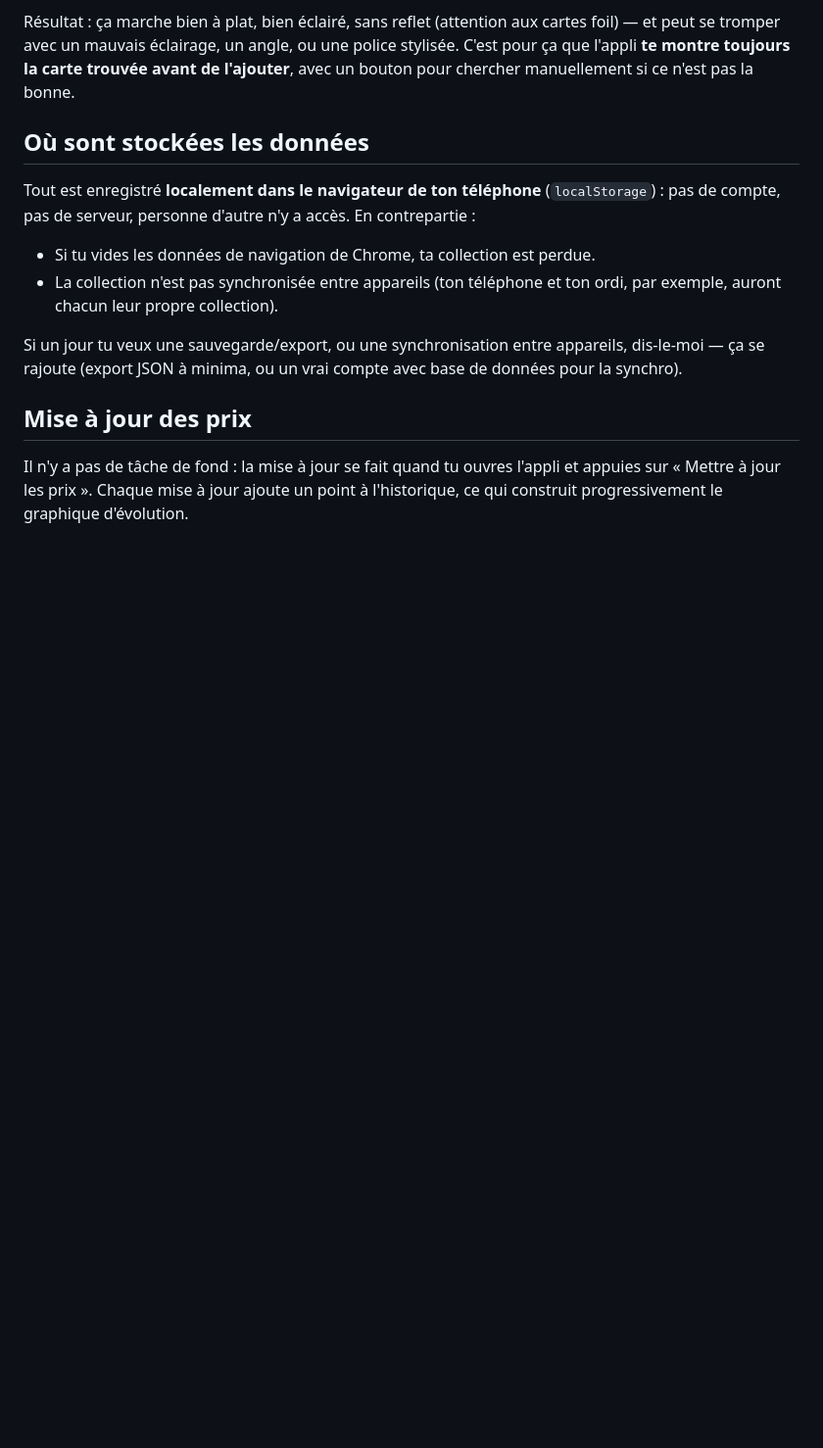
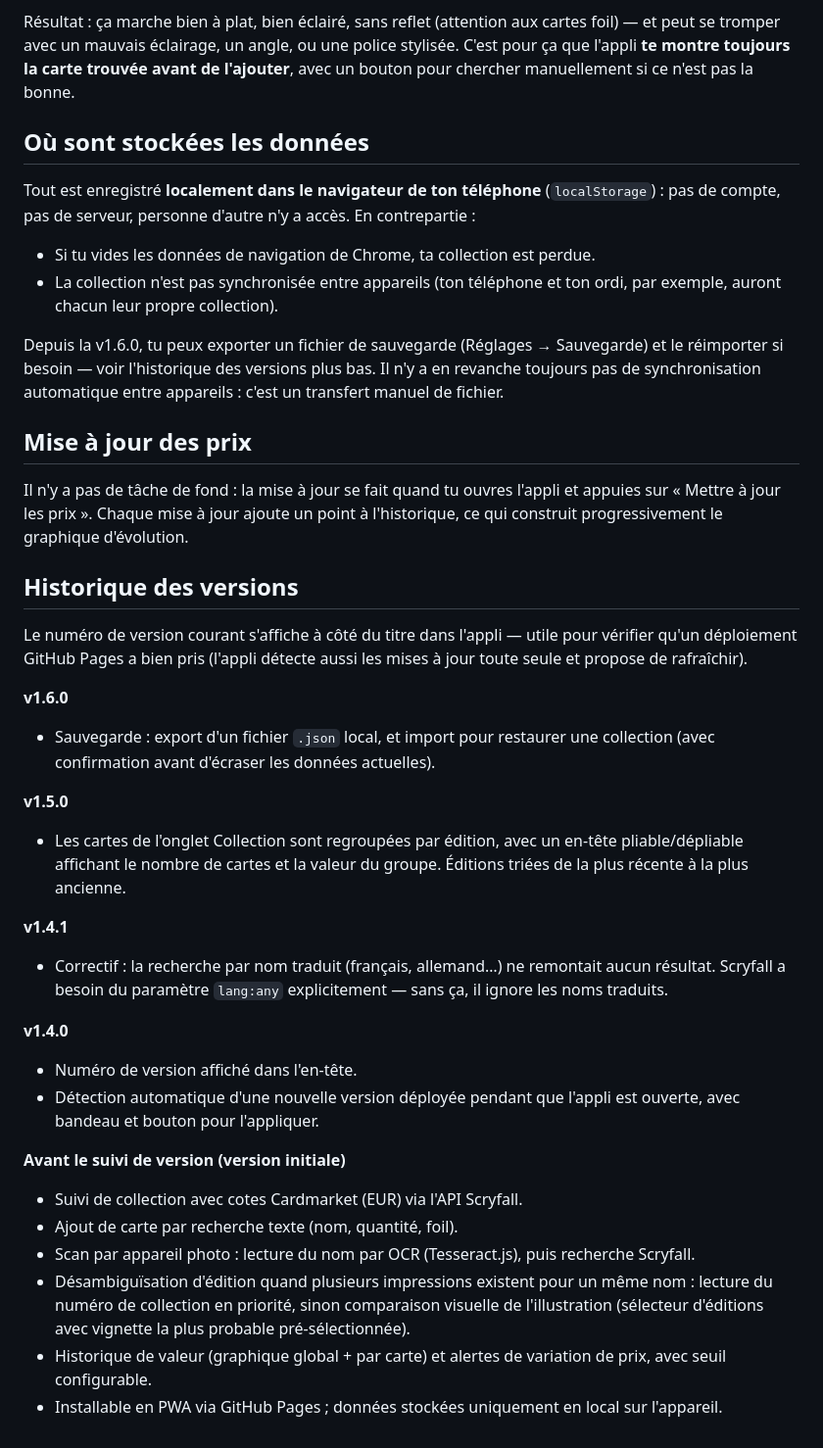
Before and after one commit to NatakuFR/mtg-pwa-public, a Markdown page: README.md, the part around the change. Shown at 98% size. Drawn GitHub-style; blank space fills up the shorter version.

Commit message:
Add files via upload
V1.6.0 : actualisation du readme

```diff
--- a/README.md
+++ b/README.md
@@ -46,11 +46,47 @@ pas de compte, pas de serveur, personne d'autre n'y a accès. En contrepartie :
 - La collection n'est pas synchronisée entre appareils (ton téléphone et ton ordi, par exemple,
   auront chacun leur propre collection).
 
-Si un jour tu veux une sauvegarde/export, ou une synchronisation entre appareils, dis-le-moi —
-ça se rajoute (export JSON à minima, ou un vrai compte avec base de données pour la synchro).
+Depuis la v1.6.0, tu peux exporter un fichier de sauvegarde (Réglages → Sauvegarde) et le
+réimporter si besoin — voir l'historique des versions plus bas. Il n'y a en revanche toujours
+pas de synchronisation automatique entre appareils : c'est un transfert manuel de fichier.
 
 ## Mise à jour des prix
 
 Il n'y a pas de tâche de fond : la mise à jour se fait quand tu ouvres l'appli et appuies sur
 « Mettre à jour les prix ». Chaque mise à jour ajoute un point à l'historique, ce qui construit
 progressivement le graphique d'évolution.
+
+## Historique des versions
+
+Le numéro de version courant s'affiche à côté du titre dans l'appli — utile pour vérifier
+qu'un déploiement GitHub Pages a bien pris (l'appli détecte aussi les mises à jour toute seule
+et propose de rafraîchir).
+
+**v1.6.0**
+- Sauvegarde : export d'un fichier `.json` local, et import pour restaurer une collection
+  (avec confirmation avant d'écraser les données actuelles).
+
+**v1.5.0**
+- Les cartes de l'onglet Collection sont regroupées par édition, avec un en-tête pliable/dépliable
+  affichant le nombre de cartes et la valeur du groupe. Éditions triées de la plus récente à la
+  plus ancienne.
+
+**v1.4.1**
+- Correctif : la recherche par nom traduit (français, allemand…) ne remontait aucun résultat.
+  Scryfall a besoin du paramètre `lang:any` explicitement — sans ça, il ignore les noms traduits.
+
+**v1.4.0**
+- Numéro de version affiché dans l'en-tête.
+- Détection automatique d'une nouvelle version déployée pendant que l'appli est ouverte, avec
+  bandeau et bouton pour l'appliquer.
+
+**Avant le suivi de version (version initiale)**
+- Suivi de collection avec cotes Cardmarket (EUR) via l'API Scryfall.
+- Ajout de carte par recherche texte (nom, quantité, foil).
+- Scan par appareil photo : lecture du nom par OCR (Tesseract.js), puis recherche Scryfall.
+- Désambiguïsation d'édition quand plusieurs impressions existent pour un même nom : lecture du
+  numéro de collection en priorité, sinon comparaison visuelle de l'illustration (sélecteur
+  d'éditions avec vignette la plus probable pré-sélectionnée).
+- Historique de valeur (graphique global + par carte) et alertes de variation de prix, avec seuil
+  configurable.
+- Installable en PWA via GitHub Pages ; données stockées uniquement en local sur l'appareil.
```
